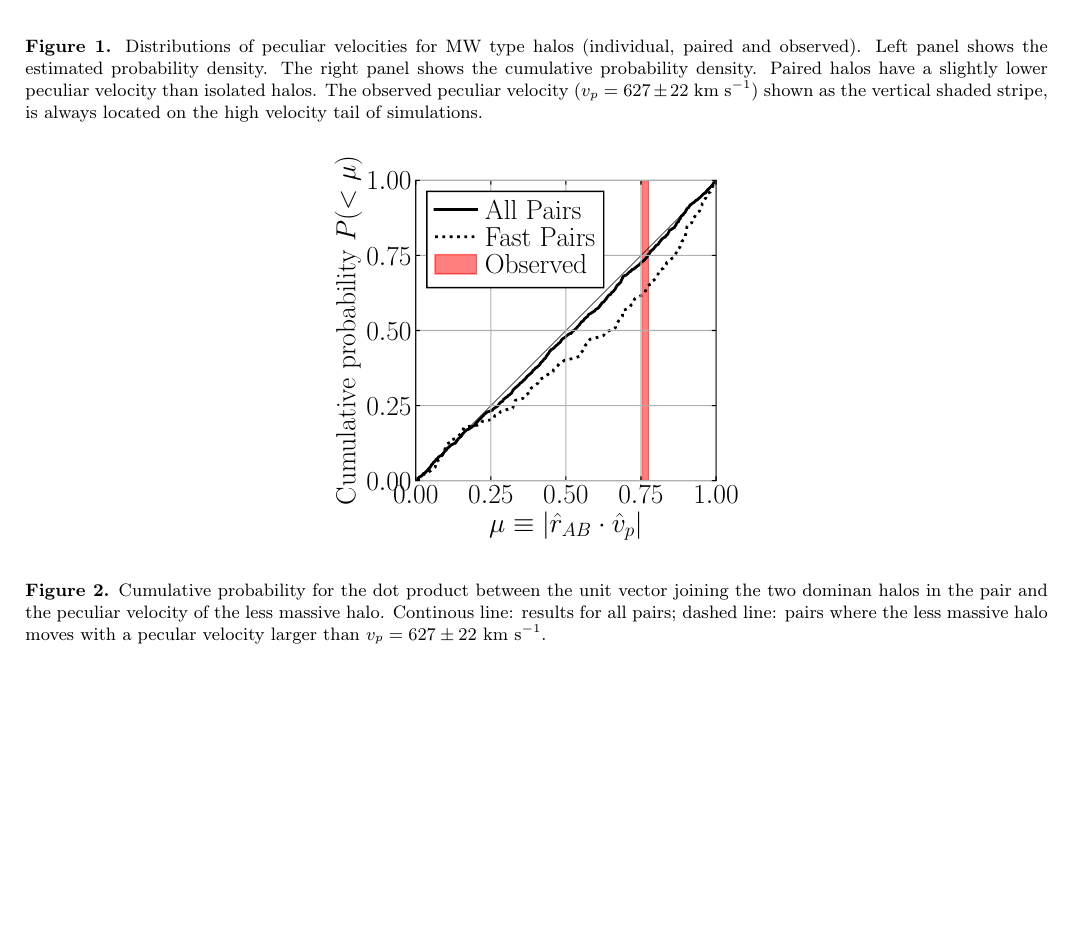
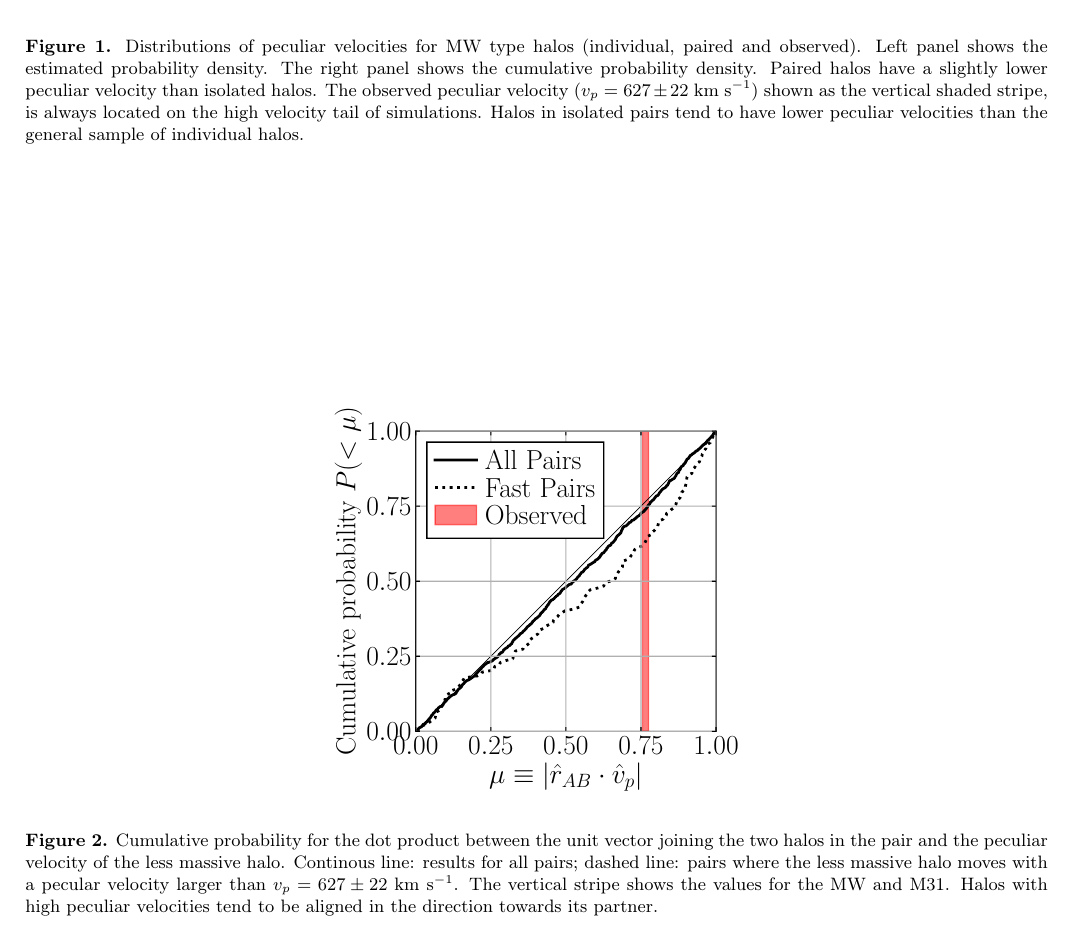
Before and after one commit to forero/PeculiarMotion, a LaTeX paper (paper/main.tex): part of page 2 of 3, cut so that both start at the same text, the shorter picture padded with empty space. Compiled offline with pdfLaTeX.

Commit message:
peculiar velocity

```diff
--- a/paper/main.tex
+++ b/paper/main.tex
@@ -52,7 +52,9 @@ We
   halos.
   The observed peculiar velocity ($v_p=627\pm22$ km s$^{-1}$) shown as
   the vertical shaded stripe, is always located on the high velocity
-  tail of simulations.}
+  tail of simulations.
+  Halos in isolated pairs tend to have lower peculiar velocities than
+  the general sample of individual halos.}
 \label{fig:proba}
 \end{figure*}
 
@@ -61,11 +63,14 @@ We
   \includegraphics[width=0.4\textwidth]{cumulative_alignment_06.pdf}
 \end{center}
 \caption{Cumulative probability for the dot product between the unit
-  vector joining the two dominan halos in the pair and the peculiar
+  vector joining the two halos in the pair and the peculiar
   velocity of the less massive halo.
   Continous line: results for all pairs; dashed line: pairs where the
   less massive halo moves with a pecular velocity larger than
-  $v_p=627\pm22$ km s$^{-1}$.}
+  $v_p=627\pm22$ km s$^{-1}$.
+  The vertical stripe shows the values for the MW and M31.
+  Halos with high peculiar velocities tend to be aligned in the
+  direction towards its partner.}
 \label{fig:alignment}
 \end{figure*}
 
```
